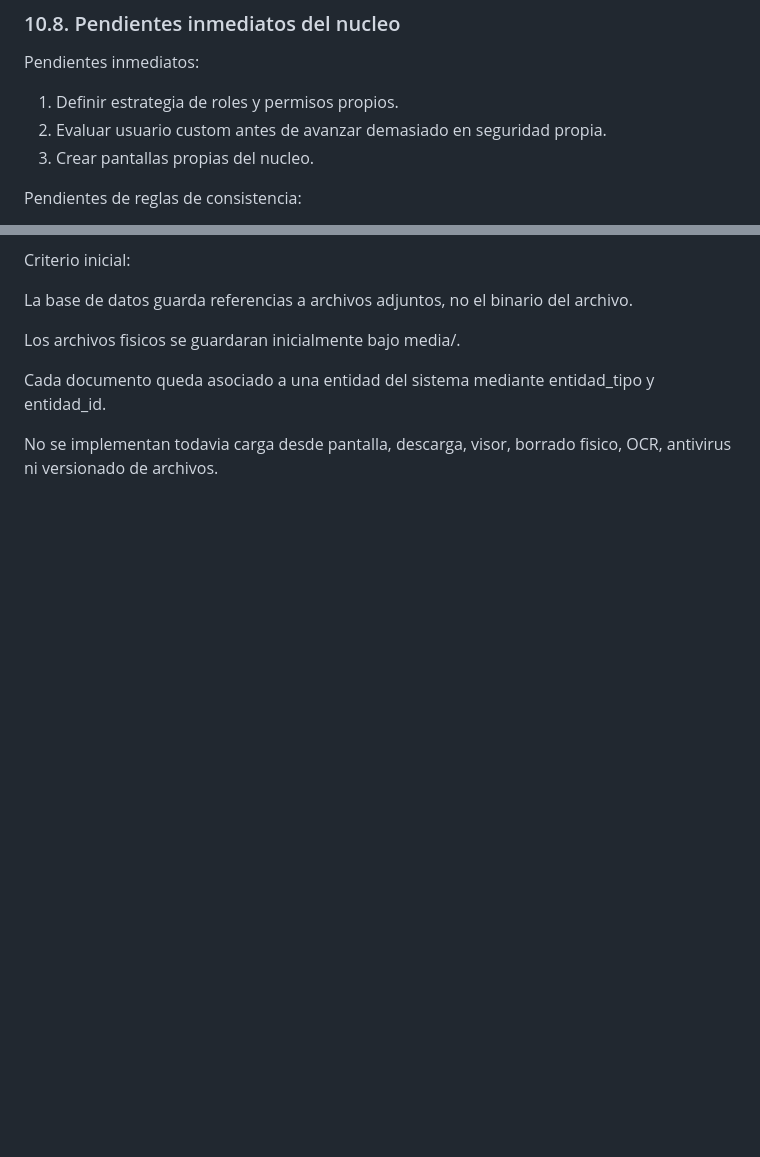
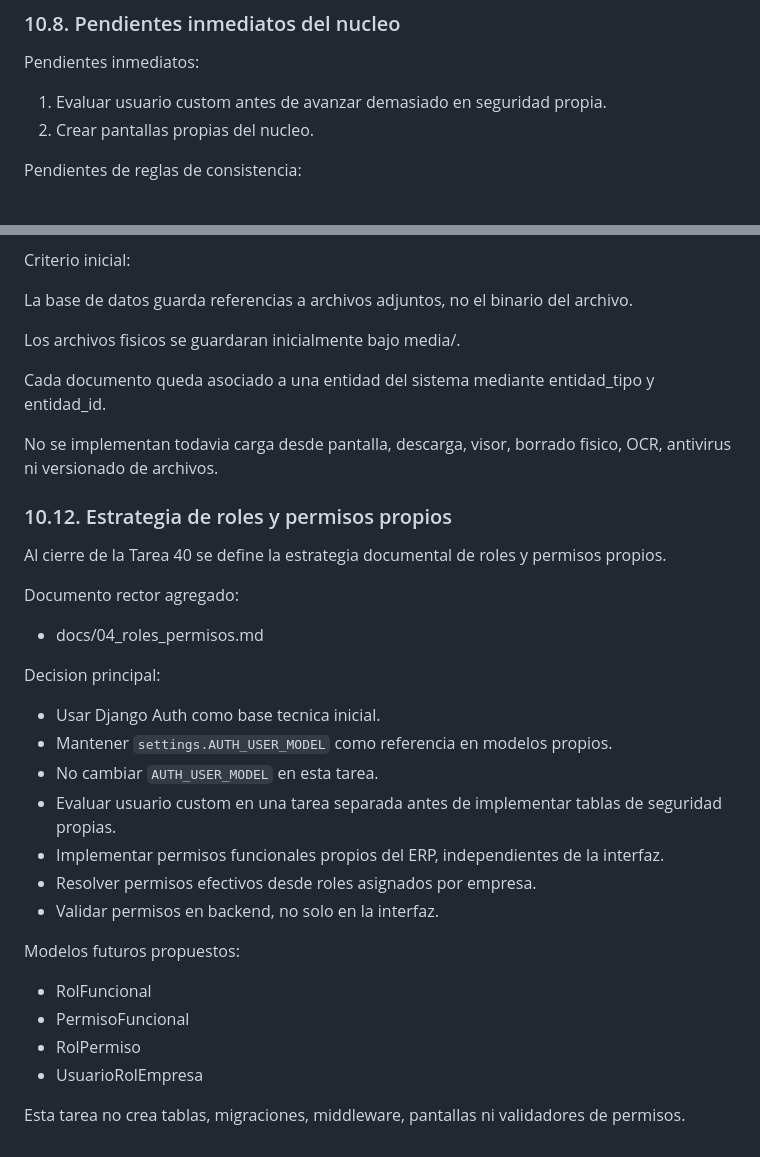
Before and after one commit to Nerpiti86/ERP, a Markdown page: docs/01_nucleo_erp.md, 2 parts joined by grey strips. Rendered like a GitHub page; blank space fills up the shorter version.

Commit message:
Definir estrategia de roles y permisos propios

```diff
--- a/docs/01_nucleo_erp.md
+++ b/docs/01_nucleo_erp.md
@@ -665,9 +665,8 @@ push OK
 
 Pendientes inmediatos:
 
-1. Definir estrategia de roles y permisos propios.
-2. Evaluar usuario custom antes de avanzar demasiado en seguridad propia.
-3. Crear pantallas propias del nucleo.
+1. Evaluar usuario custom antes de avanzar demasiado en seguridad propia.
+2. Crear pantallas propias del nucleo.
 
 Pendientes de reglas de consistencia:
 
@@ -799,3 +798,31 @@ Los archivos fisicos se guardaran inicialmente bajo media/.
 Cada documento queda asociado a una entidad del sistema mediante entidad_tipo y entidad_id.
 
 No se implementan todavia carga desde pantalla, descarga, visor, borrado fisico, OCR, antivirus ni versionado de archivos.
+
+
+### 10.12. Estrategia de roles y permisos propios
+
+Al cierre de la Tarea 40 se define la estrategia documental de roles y permisos propios.
+
+Documento rector agregado:
+
+- docs/04_roles_permisos.md
+
+Decision principal:
+
+- Usar Django Auth como base tecnica inicial.
+- Mantener `settings.AUTH_USER_MODEL` como referencia en modelos propios.
+- No cambiar `AUTH_USER_MODEL` en esta tarea.
+- Evaluar usuario custom en una tarea separada antes de implementar tablas de seguridad propias.
+- Implementar permisos funcionales propios del ERP, independientes de la interfaz.
+- Resolver permisos efectivos desde roles asignados por empresa.
+- Validar permisos en backend, no solo en la interfaz.
+
+Modelos futuros propuestos:
+
+- RolFuncional
+- PermisoFuncional
+- RolPermiso
+- UsuarioRolEmpresa
+
+Esta tarea no crea tablas, migraciones, middleware, pantallas ni validadores de permisos.
```
Also changed, not shown: docs/04_roles_permisos.md (added, +276 -0 lines).
